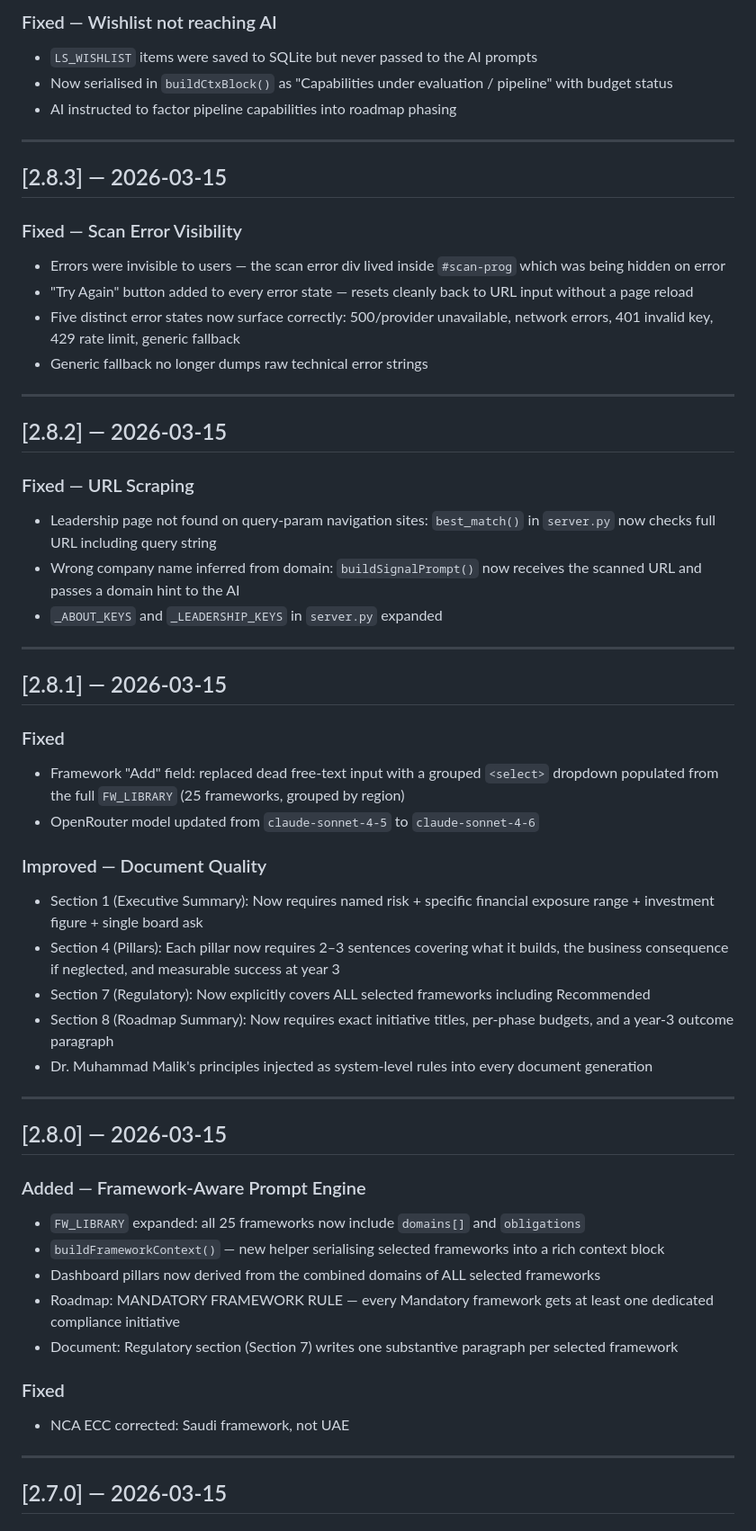
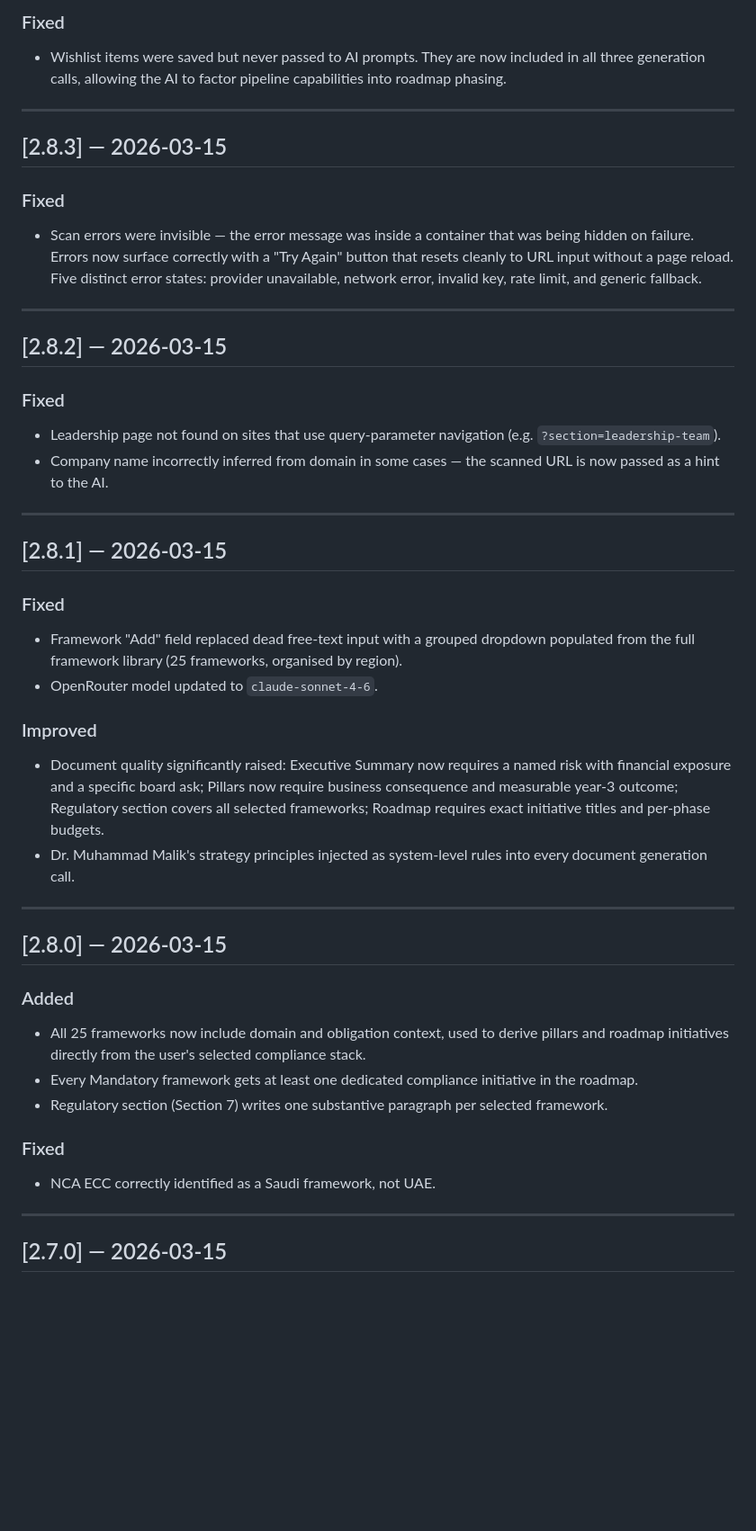
Before and after one commit to ambarishrh/stratiq, a Markdown page: CHANGELOG.md, the part around one of its changes. Shown at 90% size. GitHub-like rendering; blank space fills up the shorter version.

```diff
--- a/CHANGELOG.md
+++ b/CHANGELOG.md
@@ -59,56 +39,45 @@ All notable changes to StratIQ are documented here.
 
-### Fixed — Wishlist not reaching AI
-- `LS_WISHLIST` items were saved to SQLite but never passed to the AI prompts
-- Now serialised in `buildCtxBlock()` as "Capabilities under evaluation / pipeline" with budget status
-- AI instructed to factor pipeline capabilities into roadmap phasing
+### Fixed
+- Wishlist items were saved but never passed to AI prompts. They are now included in all three generation calls, allowing the AI to factor pipeline capabilities into roadmap phasing.
 
 ---
 
 ## [2.8.3] — 2026-03-15
 
-### Fixed — Scan Error Visibility
-- Errors were invisible to users — the scan error div lived inside `#scan-prog` which was being hidden on error
-- "Try Again" button added to every error state — resets cleanly back to URL input without a page reload
-- Five distinct error states now surface correctly: 500/provider unavailable, network errors, 401 invalid key, 429 rate limit, generic fallback
-- Generic fallback no longer dumps raw technical error strings
+### Fixed
+- Scan errors were invisible — the error message was inside a container that was being hidden on failure. Errors now surface correctly with a "Try Again" button that resets cleanly to URL input without a page reload. Five distinct error states: provider unavailable, network error, invalid key, rate limit, and generic fallback.
 
 ---
 
 ## [2.8.2] — 2026-03-15
 
-### Fixed — URL Scraping
-- Leadership page not found on query-param navigation sites: `best_match()` in `server.py` now checks full URL including query string
-- Wrong company name inferred from domain: `buildSignalPrompt()` now receives the scanned URL and passes a domain hint to the AI
-- `_ABOUT_KEYS` and `_LEADERSHIP_KEYS` in `server.py` expanded
+### Fixed
+- Leadership page not found on sites that use query-parameter navigation (e.g. `?section=leadership-team`).
+- Company name incorrectly inferred from domain in some cases — the scanned URL is now passed as a hint to the AI.
 
 ---
 
 ## [2.8.1] — 2026-03-15
 
 ### Fixed
-- Framework "Add" field: replaced dead free-text input with a grouped `<select>` dropdown populated from the full `FW_LIBRARY` (25 frameworks, grouped by region)
-- OpenRouter model updated from `claude-sonnet-4-5` to `claude-sonnet-4-6`
+- Framework "Add" field replaced dead free-text input with a grouped dropdown populated from the full framework library (25 frameworks, organised by region).
+- OpenRouter model updated to `claude-sonnet-4-6`.
 
-### Improved — Document Quality
-- Section 1 (Executive Summary): Now requires named risk + specific financial exposure range + investment figure + single board ask
-- Section 4 (Pillars): Each pillar now requires 2–3 sentences covering what it builds, the business consequence if neglected, and measurable success at year 3
-- Section 7 (Regulatory): Now explicitly covers ALL selected frameworks including Recommended
-- Section 8 (Roadmap Summary): Now requires exact initiative titles, per-phase budgets, and a year-3 outcome paragraph
-- Dr. Muhammad Malik's principles injected as system-level rules into every document generation
+### Improved
+- Document quality significantly raised: Executive Summary now requires a named risk with financial exposure and a specific board ask; Pillars now require business consequence and measurable year-3 outcome; Regulatory section covers all selected frameworks; Roadmap requires exact initiative titles and per-phase budgets.
+- Dr. Muhammad Malik's strategy principles injected as system-level rules into every document generation call.
 
 ---
 
 ## [2.8.0] — 2026-03-15
 
-### Added — Framework-Aware Prompt Engine
-- `FW_LIBRARY` expanded: all 25 frameworks now include `domains[]` and `obligations`
-- `buildFrameworkContext()` — new helper serialising selected frameworks into a rich context block
-- Dashboard pillars now derived from the combined domains of ALL selected frameworks
-- Roadmap: MANDATORY FRAMEWORK RULE — every Mandatory framework gets at least one dedicated compliance initiative
-- Document: Regulatory section (Section 7) writes one substantive paragraph per selected framework
+### Added
+- All 25 frameworks now include domain and obligation context, used to derive pillars and roadmap initiatives directly from the user's selected compliance stack.
+- Every Mandatory framework gets at least one dedicated compliance initiative in the roadmap.
+- Regulatory section (Section 7) writes one substantive paragraph per selected framework.
 
 ### Fixed
-- NCA ECC corrected: Saudi framework, not UAE
+- NCA ECC correctly identified as a Saudi framework, not UAE.
 
 ---
 
```
Also changed, not shown: other parts of CHANGELOG.md (+50 -76 lines).
